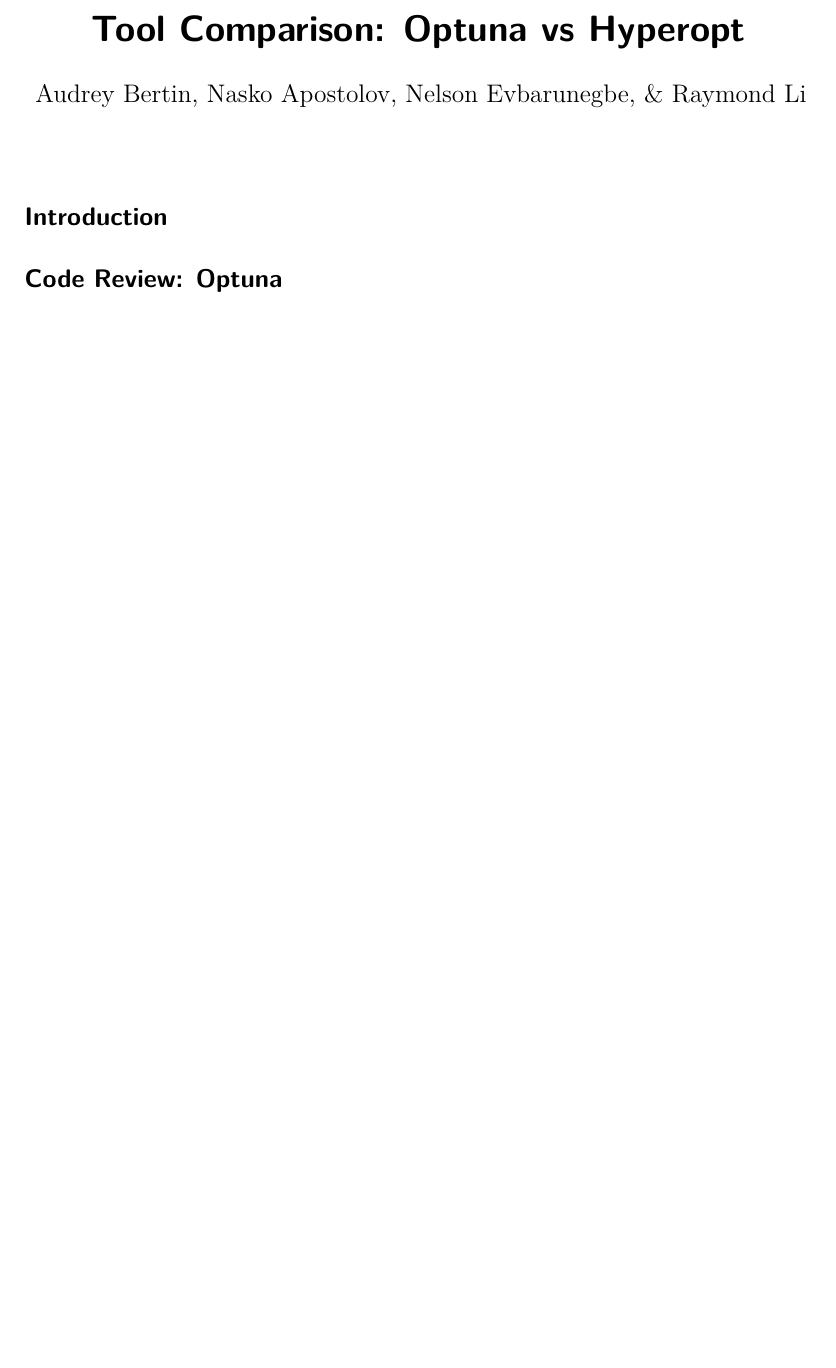
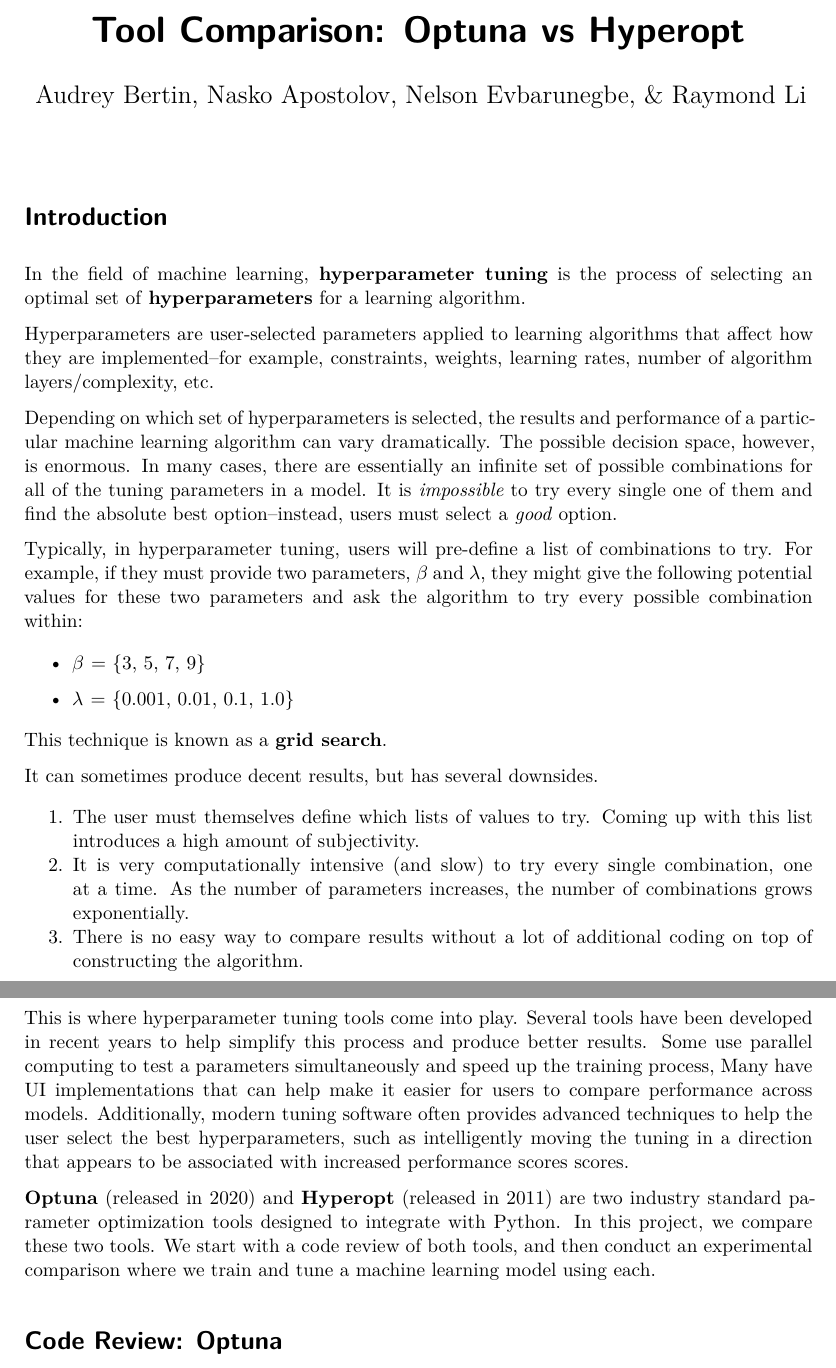
Before and after one commit to naskoap/rann, a Quarto document (report/report.qmd): part of the page before the commit and two parts of pages 1 and 2 of 2 after it, the two joined at a grey line, cut so that both start at the same text, the shorter picture padded with empty space. The pictures show the output file report/report.pdf that the author committed with the source.

Commit message:
add report introduction on hyperparameter tuning

```diff
--- a/report/report.qmd
+++ b/report/report.qmd
@@ -7,6 +7,30 @@
 
 # Introduction
 
+In the field of machine learning, **hyperparameter tuning** is the process of selecting an optimal set of **hyperparameters** for a learning algorithm.
+
+Hyperparameters are user-selected parameters applied to learning algorithms that affect how they are implemented--for example, constraints, weights, learning rates, number of algorithm layers/complexity, etc.
+
+Depending on which set of hyperparameters is selected, the results and performance of a particular machine learning algorithm can vary dramatically. The possible decision space, however, is enormous. In many cases, there are essentially an infinite set of possible combinations for all of the tuning parameters in a model. It is *impossible* to try every single one of them and find the absolute best option--instead, users must select a *good* option.
+
+Typically, in hyperparameter tuning, users will pre-define a list of combinations to try. For example, if they must provide two parameters, $\beta$ and $\lambda$, they might give the following potential values for these two parameters and ask the algorithm to try every possible combination within:
+
+-   $\beta$ = {3, 5, 7, 9}
+
+-   $\lambda$ = {0.001, 0.01, 0.1, 1.0}
+
+This technique is known as a **grid search**.
+
+It can sometimes produce decent results, but has several downsides.
+
+1.  The user must themselves define which lists of values to try. Coming up with this list introduces a high amount of subjectivity.
+2.  It is very computationally intensive (and slow) to try every single combination, one at a time. As the number of parameters increases, the number of combinations grows exponentially.
+3.  There is no easy way to compare results without a lot of additional coding on top of constructing the algorithm.
+
+This is where hyperparameter tuning tools come into play. Several tools have been developed in recent years to help simplify this process and produce better results. Some use parallel computing to test a parameters simultaneously and speed up the training process, Many have UI implementations that can help make it easier for users to compare performance across models. Additionally, modern tuning software often provides advanced techniques to help the user select the best hyperparameters, such as intelligently moving the tuning in a direction that appears to be associated with increased performance scores scores.
+
+**Optuna** (released in 2020) and **Hyperopt** (released in 2011) are two industry standard parameter optimization tools designed to integrate with Python. In this project, we compare these two tools. We start with a code review of both tools, and then conduct an experimental comparison where we train and tune a machine learning model using each.
+
 # Code Review: Optuna
 
 # Code Review: Hyperopt
```
Also changed, not shown: report/report.pdf.
